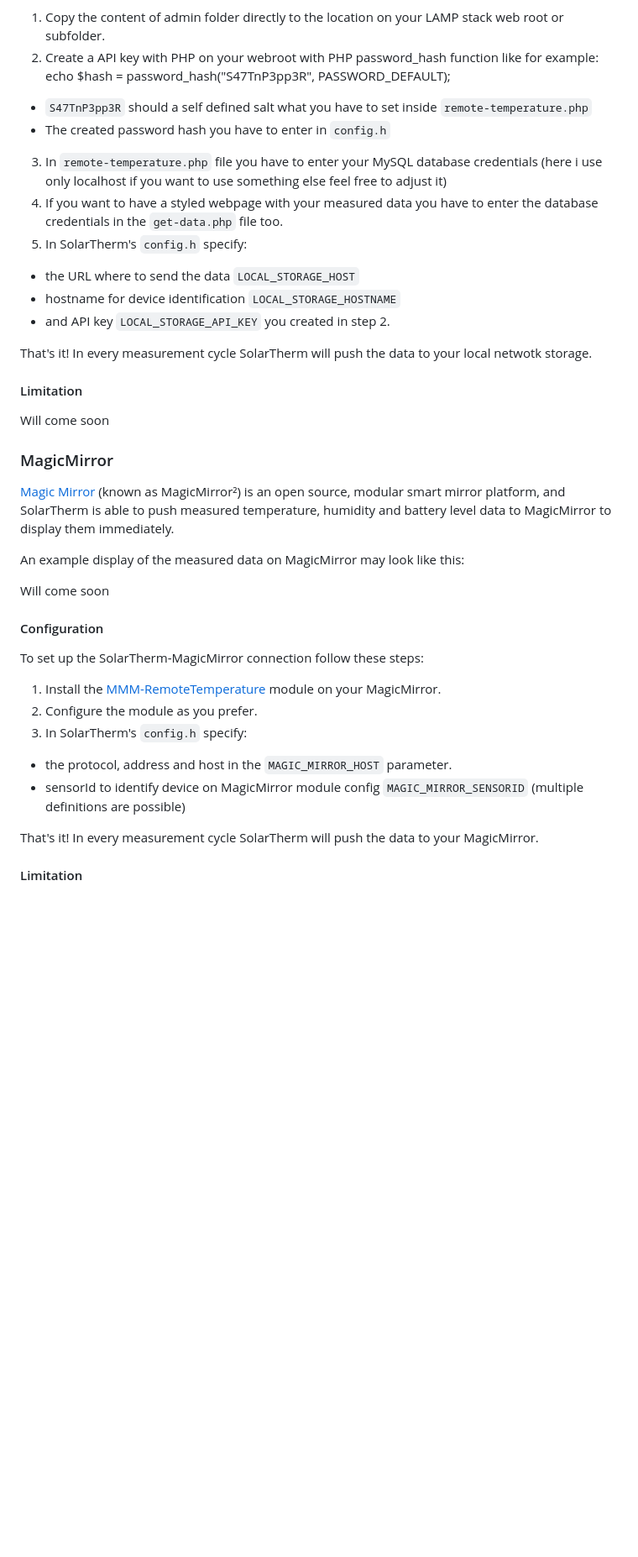
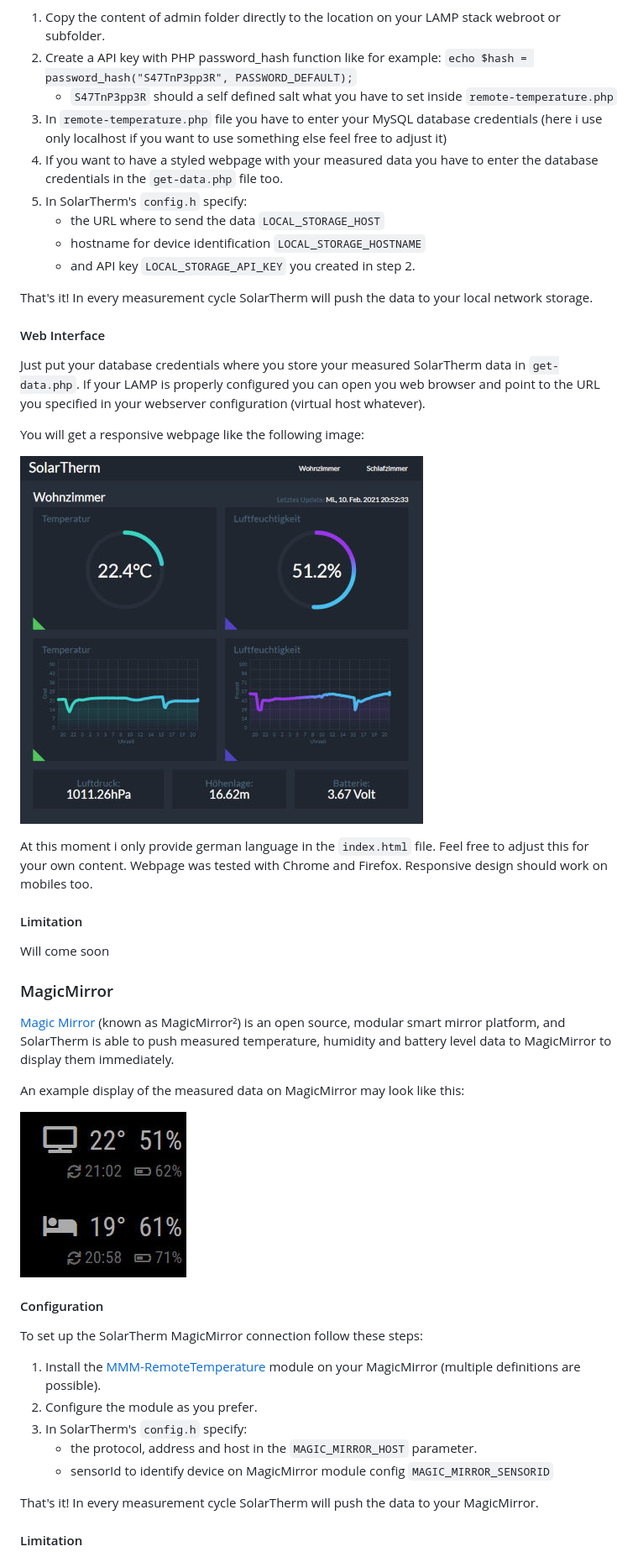
Before and after one commit to coderpussy/SolarTherm-WIFI-Local-Admin, a Markdown page: README.md, the part around one of its changes. Shown at 84% size. Drawn GitHub-style; pictures changed too: docs/magicmirror.jpg (added), docs/solartherm-web.jpg (added); blank space fills up the shorter version.

Commit message:
Fixed webpage graph, adjusted README

```diff
--- a/README.md
+++ b/README.md
@@ -110,17 +124,28 @@ The explanation is not done well. I have to correct it and explain some more det
 To set up the config files on you local network LAMP stack:
 
-1. Copy the content of admin folder directly to the location on your LAMP stack web root or subfolder.
-2. Create a API key with PHP on your webroot with PHP password_hash function like for example: echo $hash = password_hash("S47TnP3pp3R", PASSWORD_DEFAULT);
-  - `S47TnP3pp3R` should a self defined salt what you have to set inside `remote-temperature.php`
-  - The created password hash you have to enter in `config.h`
+1. Copy the content of admin folder directly to the location on your LAMP stack webroot or subfolder.
+2. Create a API key with PHP password_hash function like for example: `echo $hash = password_hash("S47TnP3pp3R", PASSWORD_DEFAULT);`
+   - `S47TnP3pp3R` should a self defined salt what you have to set inside `remote-temperature.php`
 3. In `remote-temperature.php` file you have to enter your MySQL database credentials (here i use only localhost if you want to use something else feel free to adjust it)
 4. If you want to have a styled webpage with your measured data you have to enter the database credentials in the `get-data.php` file too.
 5. In SolarTherm's `config.h` specify:
-  - the URL where to send the data `LOCAL_STORAGE_HOST`
-  - hostname for device identification `LOCAL_STORAGE_HOSTNAME`
-  - and API key `LOCAL_STORAGE_API_KEY` you created in step 2.
+   - the URL where to send the data `LOCAL_STORAGE_HOST`
+   - hostname for device identification `LOCAL_STORAGE_HOSTNAME`
+   - and API key `LOCAL_STORAGE_API_KEY` you created in step 2.
 
-That's it! In every measurement cycle SolarTherm will push the data to your local netwotk storage.
+That's it! In every measurement cycle SolarTherm will push the data to your local network storage.
+
+#### Web Interface
+
+Just put your database credentials where you store your measured SolarTherm data in `get-data.php`.
+If your LAMP is properly configured you can open you web browser and point to the URL you specified in your webserver configuration (virtual host whatever).
+
+You will get a responsive webpage like the following image:
+
+![](./docs/solartherm-web.jpg)
+
+At this moment i only provide german language in the `index.html` file. Feel free to adjust this for your own content.
+Webpage was tested with Chrome and Firefox. Responsive design should work on mobiles too.
 
 #### Limitation
 
@@ -132,17 +157,17 @@ Will come soon
 
 An example display of the measured data on MagicMirror may look like this:
 
-Will come soon
+![](./docs/magicmirror.jpg)
 
 #### Configuration
 
-To set up the SolarTherm-MagicMirror connection follow these steps:
+To set up the SolarTherm MagicMirror connection follow these steps:
 
-1. Install the [MMM-RemoteTemperature](https://github.com/balassy/MMM-RemoteTemperature) module on your MagicMirror.
+1. Install the [MMM-RemoteTemperature](https://github.com/balassy/MMM-RemoteTemperature) module on your MagicMirror (multiple definitions are possible).
 2. Configure the module as you prefer.
 3. In SolarTherm's `config.h` specify:
-  - the protocol, address and host in the `MAGIC_MIRROR_HOST` parameter.
-  - sensorId to identify device on MagicMirror module config `MAGIC_MIRROR_SENSORID` (multiple definitions are possible)
+   - the protocol, address and host in the `MAGIC_MIRROR_HOST` parameter.
+   - sensorId to identify device on MagicMirror module config `MAGIC_MIRROR_SENSORID`
 
 That's it! In every measurement cycle SolarTherm will push the data to your MagicMirror.
 
```
Also changed, not shown: other parts of README.md (+54 -38 lines), docs/bed-inner.jpg (added), docs/bedroom.jpg (added), docs/living-inner.jpg (added), docs/livingroom.jpg (added), 1 other file.
